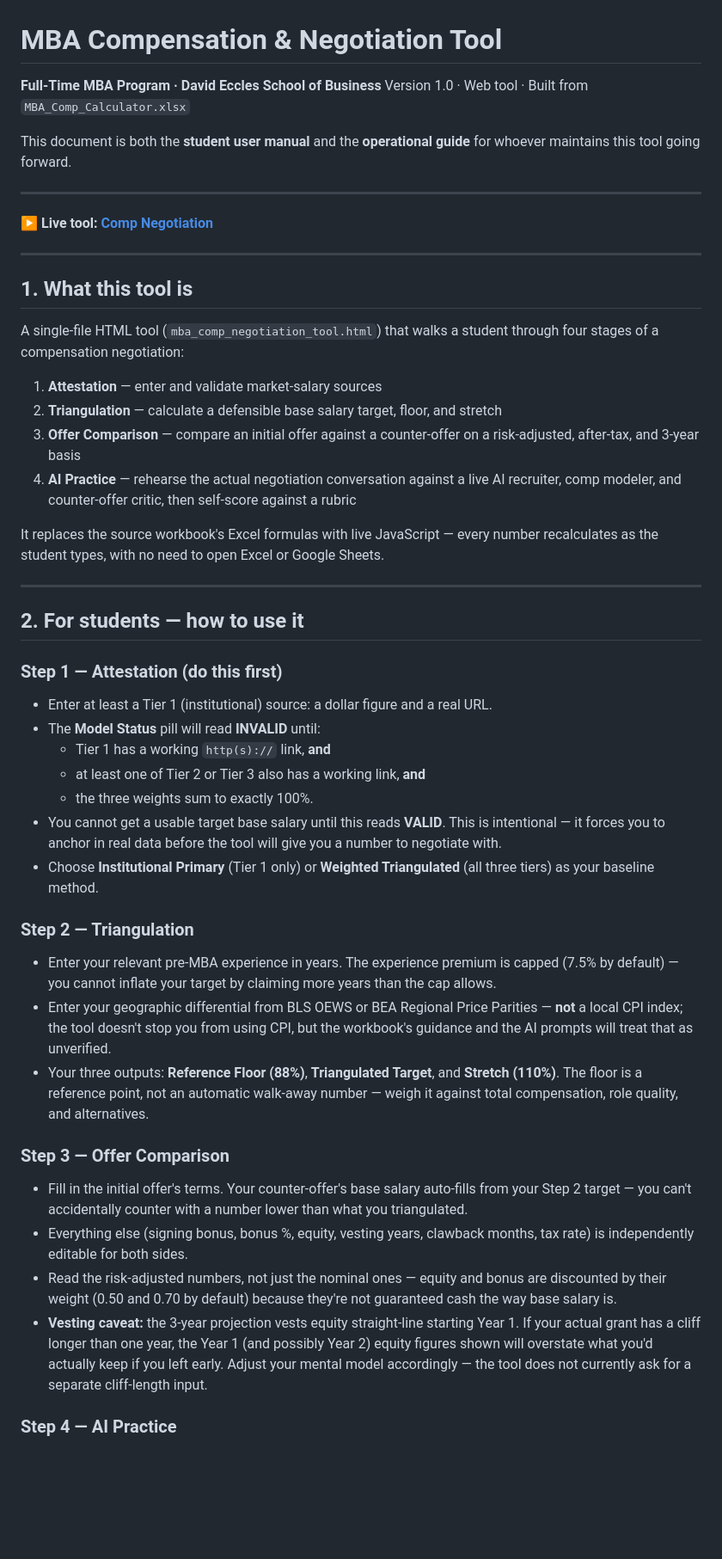
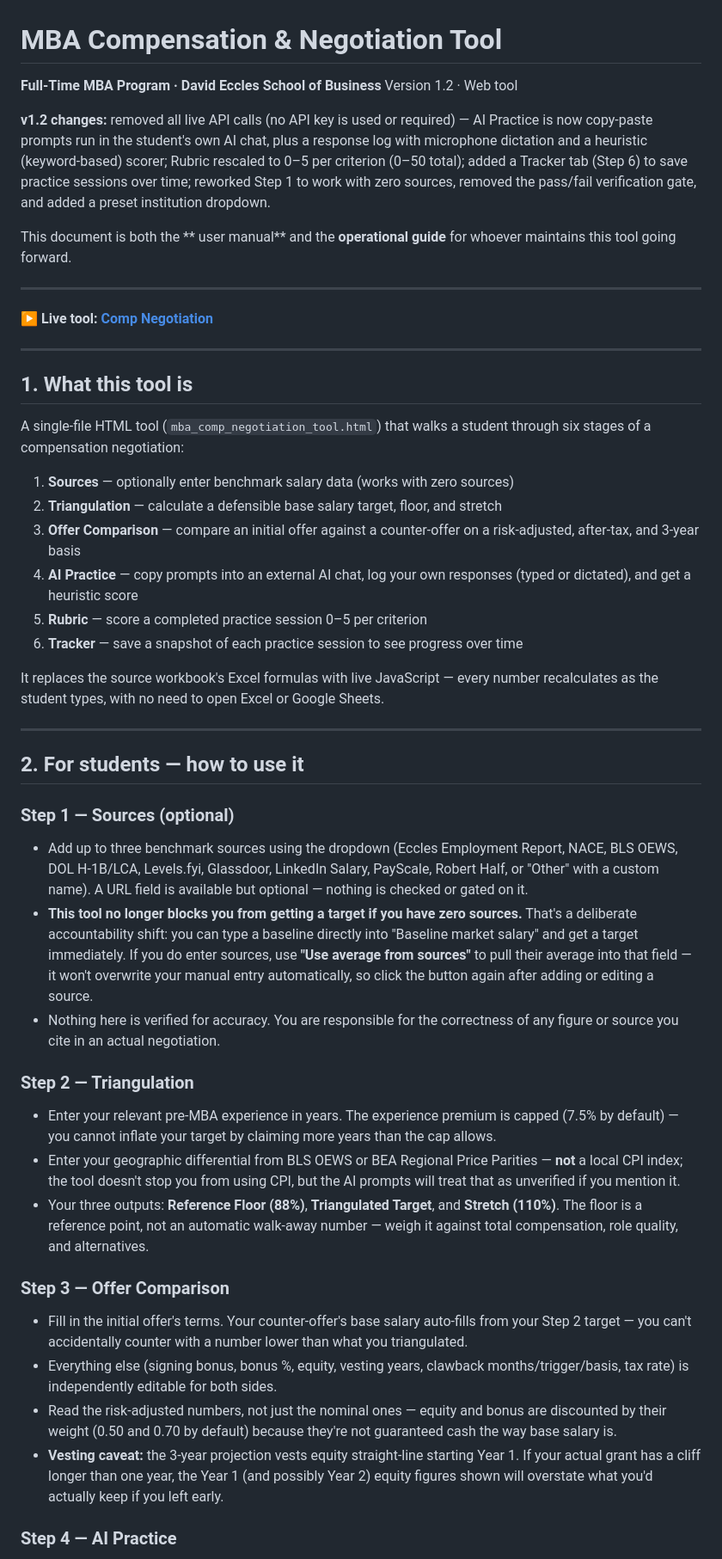
Before and after one commit to EcclesMBA/toolkit-comp_lifecycle, a Markdown page: README.md, the part around one of its changes. Shown at 86% size. Rendered like a GitHub page; blank space fills up the shorter version.

```diff
--- a/README.md
+++ b/README.md
@@ -1,9 +1,11 @@
 # MBA Compensation & Negotiation Tool
 
 **Full-Time MBA Program · David Eccles School of Business**
-Version 1.0 · Web tool · Built from `MBA_Comp_Calculator.xlsx`
+Version 1.2 · Web tool
 
-This document is both the **student user manual** and the **operational guide** for whoever maintains this tool going forward.
+**v1.2 changes:** removed all live API calls (no API key is used or required) — AI Practice is now copy-paste prompts run in the student's own AI chat, plus a response log with microphone dictation and a heuristic (keyword-based) scorer; Rubric rescaled to 0–5 per criterion (0–50 total); added a Tracker tab (Step 6) to save practice sessions over time; reworked Step 1 to work with zero sources, removed the pass/fail verification gate, and added a preset institution dropdown.
+
+This document is both the ** user manual** and the **operational guide** for whoever maintains this tool going forward.
 
 ---
 
@@ -11,14 +13,17 @@ This document is both the **student user manual** and the **operational guide**
 
 ---
 
+
 ## 1. What this tool is
 
-A single-file HTML tool (`mba_comp_negotiation_tool.html`) that walks a student through four stages of a compensation negotiation:
+A single-file HTML tool (`mba_comp_negotiation_tool.html`) that walks a student through six stages of a compensation negotiation:
 
-1. **Attestation** — enter and validate market-salary sources
+1. **Sources** — optionally enter benchmark salary data (works with zero sources)
 2. **Triangulation** — calculate a defensible base salary target, floor, and stretch
 3. **Offer Comparison** — compare an initial offer against a counter-offer on a risk-adjusted, after-tax, and 3-year basis
-4. **AI Practice** — rehearse the actual negotiation conversation against a live AI recruiter, comp modeler, and counter-offer critic, then self-score against a rubric
+4. **AI Practice** — copy prompts into an external AI chat, log your own responses (typed or dictated), and get a heuristic score
+5. **Rubric** — score a completed practice session 0–5 per criterion
+6. **Tracker** — save a snapshot of each practice session to see progress over time
 
 It replaces the source workbook's Excel formulas with live JavaScript — every number recalculates as the student types, with no need to open Excel or Google Sheets.
 
@@ -26,24 +31,20 @@ It replaces the source workbook's Excel formulas with live JavaScript — every
 
 ## 2. For students — how to use it
 
-### Step 1 — Attestation (do this first)
-- Enter at least a Tier 1 (institutional) source: a dollar figure and a real URL.
-- The **Model Status** pill will read **INVALID** until:
-  - Tier 1 has a working `http(s)://` link, **and**
-  - at least one of Tier 2 or Tier 3 also has a working link, **and**
-  - the three weights sum to exactly 100%.
-- You cannot get a usable target base salary until this reads **VALID**. This is intentional — it forces you to anchor in real data before the tool will give you a number to negotiate with.
-- Choose **Institutional Primary** (Tier 1 only) or **Weighted Triangulated** (all three tiers) as your baseline method.
+### Step 1 — Sources (optional)
+- Add up to three benchmark sources using the dropdown (Eccles Employment Report, NACE, BLS OEWS, DOL H-1B/LCA, Levels.fyi, Glassdoor, LinkedIn Salary, PayScale, Robert Half, or "Other" with a custom name). A URL field is available but optional — nothing is checked or gated on it.
+- **This tool no longer blocks you from getting a target if you have zero sources.** That's a deliberate accountability shift: you can type a baseline directly into "Baseline market salary" and get a target immediately. If you do enter sources, use **"Use average from sources"** to pull their average into that field — it won't overwrite your manual entry automatically, so click the button again after adding or editing a source.
+- Nothing here is verified for accuracy. You are responsible for the correctness of any figure or source you cite in an actual negotiation.
 
 ### Step 2 — Triangulation
 - Enter your relevant pre-MBA experience in years. The experience premium is capped (7.5% by default) — you cannot inflate your target by claiming more years than the cap allows.
-- Enter your geographic differential from BLS OEWS or BEA Regional Price Parities — **not** a local CPI index; the tool doesn't stop you from using CPI, but the workbook's guidance and the AI prompts will treat that as unverified.
+- Enter your geographic differential from BLS OEWS or BEA Regional Price Parities — **not** a local CPI index; the tool doesn't stop you from using CPI, but the AI prompts will treat that as unverified if you mention it.
 - Your three outputs: **Reference Floor (88%)**, **Triangulated Target**, and **Stretch (110%)**. The floor is a reference point, not an automatic walk-away number — weigh it against total compensation, role quality, and alternatives.
 
 ### Step 3 — Offer Comparison
 - Fill in the initial offer's terms. Your counter-offer's base salary auto-fills from your Step 2 target — you can't accidentally counter with a number lower than what you triangulated.
-- Everything else (signing bonus, bonus %, equity, vesting years, clawback months, tax rate) is independently editable for both sides.
+- Everything else (signing bonus, bonus %, equity, vesting years, clawback months/trigger/basis, tax rate) is independently editable for both sides.
 - Read the risk-adjusted numbers, not just the nominal ones — equity and bonus are discounted by their weight (0.50 and 0.70 by default) because they're not guaranteed cash the way base salary is.
-- **Vesting caveat:** the 3-year projection vests equity straight-line starting Year 1. If your actual grant has a cliff longer than one year, the Year 1 (and possibly Year 2) equity figures shown will overstate what you'd actually keep if you left early. Adjust your mental model accordingly — the tool does not currently ask for a separate cliff-length input.
+- **Vesting caveat:** the 3-year projection vests equity straight-line starting Year 1. If your actual grant has a cliff longer than one year, the Year 1 (and possibly Year 2) equity figures shown will overstate what you'd actually keep if you left early.
 
 ### Step 4 — AI Practice
```
Also changed, not shown: other parts of README.md (+51 -33 lines).
